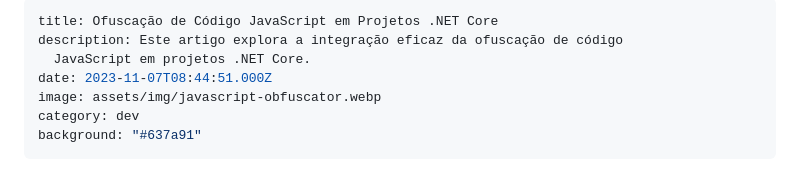
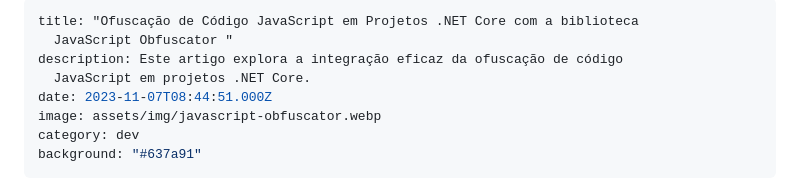
Before and after one commit to vitorvaf/my-blog, a Markdown page: posts/2023-11-07-integrando-obfuscação-de-código-javascript-em-projetos-net-core.md, the part around the change. GitHub-like rendering.

Commit message:
Update Posts “2023-11-07-integrando-obfuscação-de-código-javascript-em-projetos-net-core”

```diff
--- a/posts/2023-11-07-integrando-obfuscação-de-código-javascript-em-projetos-net-core.md
+++ b/posts/2023-11-07-integrando-obfuscação-de-código-javascript-em-projetos-net-core.md
@@ -1,5 +1,6 @@
 ---
-title: Ofuscação de Código JavaScript em Projetos .NET Core
+title: "Ofuscação de Código JavaScript em Projetos .NET Core com a biblioteca
+  JavaScript Obfuscator "
 description: Este artigo explora a integração eficaz da ofuscação de código
   JavaScript em projetos .NET Core.
 date: 2023-11-07T08:44:51.000Z
```
